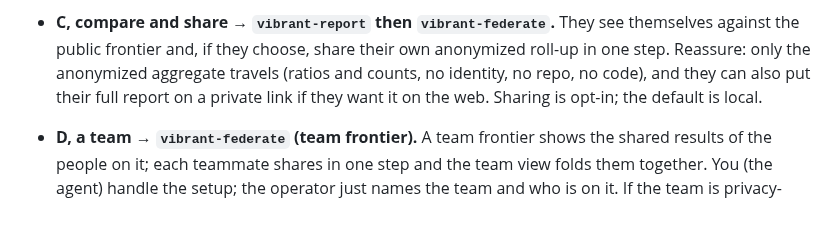
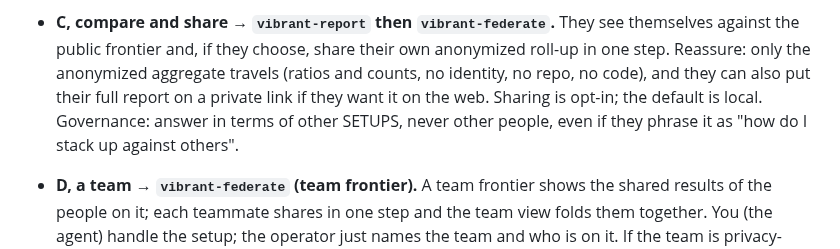
Before and after one commit to 3dl-dev/agent-dyno, a Markdown page: skills/vibrant-wizard/SKILL.md, the part around the change. GitHub-like rendering; blank space fills up the shorter version.

```diff
--- a/skills/vibrant-wizard/SKILL.md
+++ b/skills/vibrant-wizard/SKILL.md
@@ -46,7 +46,8 @@ If they gave a sentence in $ARGUMENTS, infer the closest and confirm rather than
   against the public frontier and, if they choose, share their own anonymized roll-up in one
   step. Reassure: only the anonymized aggregate travels (ratios and counts, no identity, no
   repo, no code), and they can also put their full report on a private link if they want it on
-  the web. Sharing is opt-in; the default is local.
+  the web. Sharing is opt-in; the default is local. Governance: answer in terms of other
+  SETUPS, never other people, even if they phrase it as "how do I stack up against others".
 
 - **D, a team → `vibrant-federate` (team frontier).** A team frontier shows the shared results
   of the people on it; each teammate shares in one step and the team view folds them together.
```
Also changed, not shown: skills/vibrant-federate/SKILL.md (+2 -2 lines).
